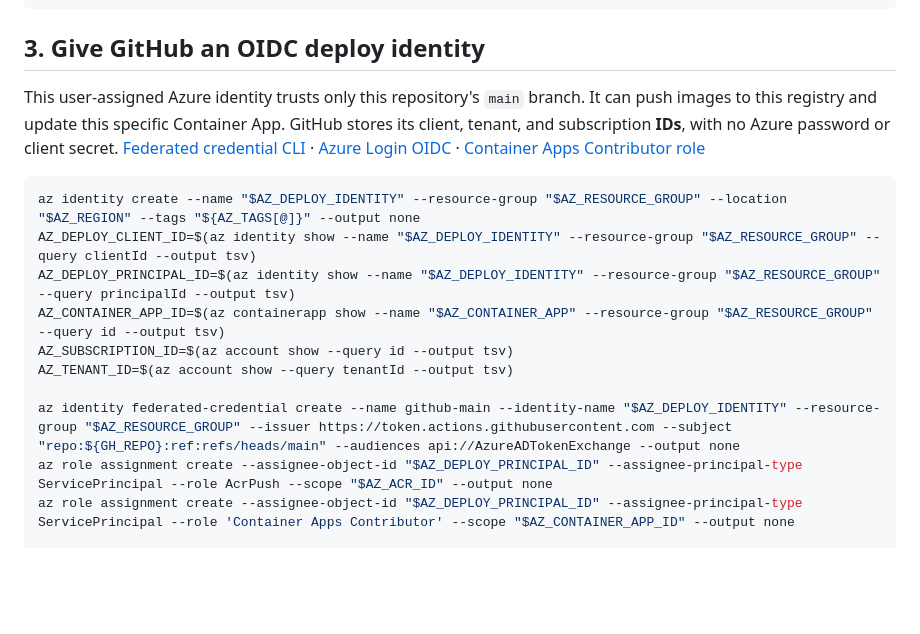
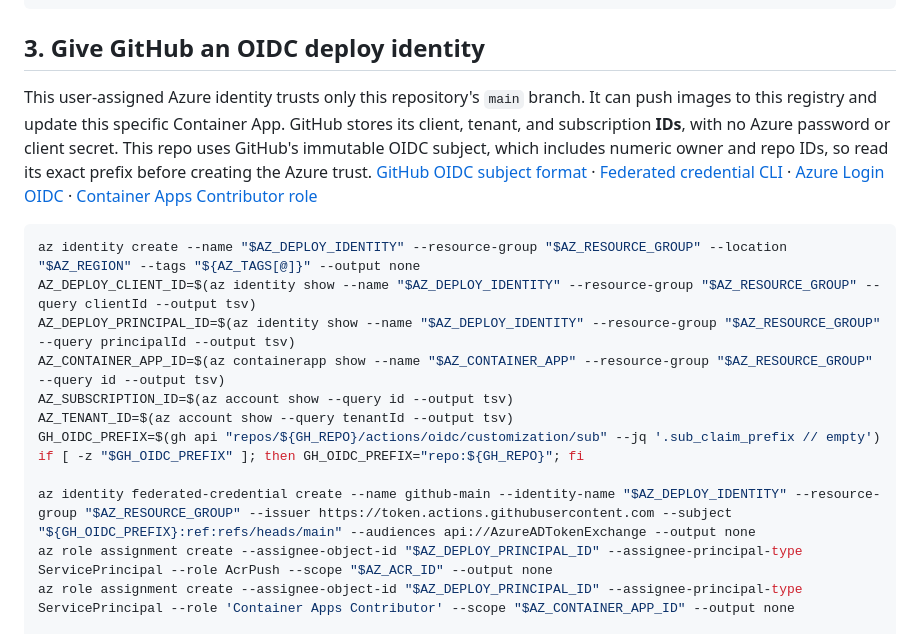
Before and after one commit to anthonyplusAI/twilio-beyond-the-10-digit-number, a Markdown page: docs/INFRA_SETUP.md, the part around the change. Drawn GitHub-style; blank space fills up the shorter version.

Commit message:
Document deployed app and immutable GitHub OIDC subject

````diff
--- a/docs/INFRA_SETUP.md
+++ b/docs/INFRA_SETUP.md
@@ -49,7 +49,7 @@ az containerapp registry set --name "$AZ_CONTAINER_APP" --resource-group "$AZ_RE
 
 ## 3. Give GitHub an OIDC deploy identity
 
-This user-assigned Azure identity trusts only this repository's `main` branch. It can push images to this registry and update this specific Container App. GitHub stores its client, tenant, and subscription **IDs**, with no Azure password or client secret. [Federated credential CLI](https://learn.microsoft.com/en-us/cli/azure/identity/federated-credential?view=azure-cli-latest) · [Azure Login OIDC](https://github.com/Azure/login) · [Container Apps Contributor role](https://learn.microsoft.com/en-us/azure/role-based-access-control/built-in-roles/containers#container-apps-contributor)
+This user-assigned Azure identity trusts only this repository's `main` branch. It can push images to this registry and update this specific Container App. GitHub stores its client, tenant, and subscription **IDs**, with no Azure password or client secret. This repo uses GitHub's immutable OIDC subject, which includes numeric owner and repo IDs, so read its exact prefix before creating the Azure trust. [GitHub OIDC subject format](https://docs.github.com/en/actions/reference/security/oidc#immutable-subject-claims) · [Federated credential CLI](https://learn.microsoft.com/en-us/cli/azure/identity/federated-credential?view=azure-cli-latest) · [Azure Login OIDC](https://github.com/Azure/login) · [Container Apps Contributor role](https://learn.microsoft.com/en-us/azure/role-based-access-control/built-in-roles/containers#container-apps-contributor)
 
 ```bash
 az identity create --name "$AZ_DEPLOY_IDENTITY" --resource-group "$AZ_RESOURCE_GROUP" --location "$AZ_REGION" --tags "${AZ_TAGS[@]}" --output none
@@ -58,8 +58,10 @@ AZ_DEPLOY_PRINCIPAL_ID=$(az identity show --name "$AZ_DEPLOY_IDENTITY" --resourc
 AZ_CONTAINER_APP_ID=$(az containerapp show --name "$AZ_CONTAINER_APP" --resource-group "$AZ_RESOURCE_GROUP" --query id --output tsv)
 AZ_SUBSCRIPTION_ID=$(az account show --query id --output tsv)
 AZ_TENANT_ID=$(az account show --query tenantId --output tsv)
+GH_OIDC_PREFIX=$(gh api "repos/${GH_REPO}/actions/oidc/customization/sub" --jq '.sub_claim_prefix // empty')
+if [ -z "$GH_OIDC_PREFIX" ]; then GH_OIDC_PREFIX="repo:${GH_REPO}"; fi
 
-az identity federated-credential create --name github-main --identity-name "$AZ_DEPLOY_IDENTITY" --resource-group "$AZ_RESOURCE_GROUP" --issuer https://token.actions.githubusercontent.com --subject "repo:${GH_REPO}:ref:refs/heads/main" --audiences api://AzureADTokenExchange --output none
+az identity federated-credential create --name github-main --identity-name "$AZ_DEPLOY_IDENTITY" --resource-group "$AZ_RESOURCE_GROUP" --issuer https://token.actions.githubusercontent.com --subject "${GH_OIDC_PREFIX}:ref:refs/heads/main" --audiences api://AzureADTokenExchange --output none
 az role assignment create --assignee-object-id "$AZ_DEPLOY_PRINCIPAL_ID" --assignee-principal-type ServicePrincipal --role AcrPush --scope "$AZ_ACR_ID" --output none
 az role assignment create --assignee-object-id "$AZ_DEPLOY_PRINCIPAL_ID" --assignee-principal-type ServicePrincipal --role 'Container Apps Contributor' --scope "$AZ_CONTAINER_APP_ID" --output none
 
````
Also changed, not shown: docs/DEPLOYMENT.md (+4 -4 lines).
